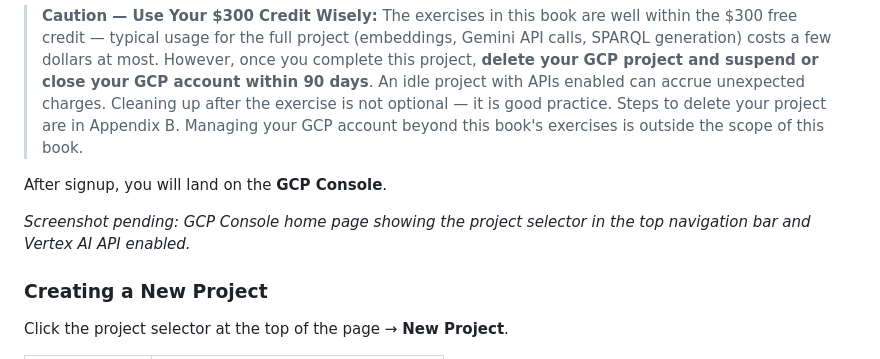
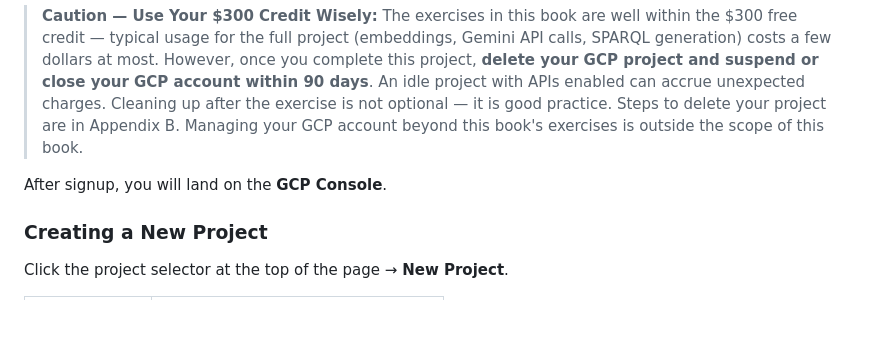
Before and after one commit to sriramrokkam/Book-Agentic-Hybrid-RAG-on-BTP, a Markdown page: docs/chapters/chapter-02-platform-setup.md, the part around one of its changes. Drawn GitHub-style; blank space fills up the shorter version.

```diff
--- a/docs/chapters/chapter-02-platform-setup.md
+++ b/docs/chapters/chapter-02-platform-setup.md
@@ -171,8 +171,6 @@ Sign in with your Google account.
 
 After signup, you will land on the **GCP Console**.
 
-*Screenshot pending: GCP Console home page showing the project selector in the top navigation bar and Vertex AI API enabled.*
-
 ### Creating a New Project
 
 Click the project selector at the top of the page → **New Project**.
```
Also changed, not shown: other parts of docs/chapters/chapter-02-platform-setup.md (+2 -1 lines), docs/chapters/appendix-b-gcp-setup.md (+0 -2 lines).
